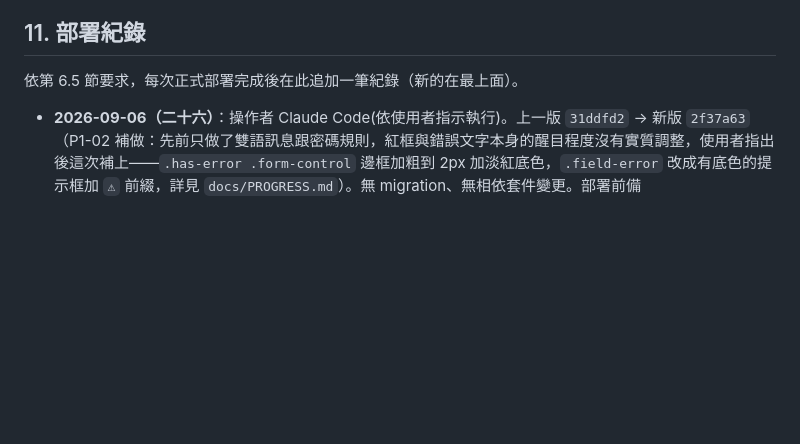
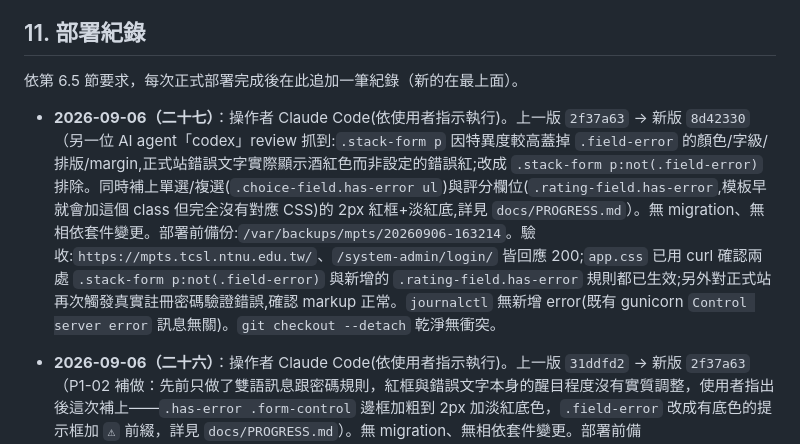
Before and after one commit to Karma-1827/CSL, a Markdown page: docs/VM_UPDATE_WORKFLOW.md, the part around the change. Drawn GitHub-style; blank space fills up the shorter version.

Commit message:
記錄 2026-09-06 第二十七次正式部署（P1-02 二次修正，codex review）
Co-Authored-By: Claude Sonnet 5 <noreply@anthropic.com>
Claude-Session: https://claude.ai/code/session_01ApUKCqfeNhM9otCFAsLQ7h

```diff
--- a/docs/VM_UPDATE_WORKFLOW.md
+++ b/docs/VM_UPDATE_WORKFLOW.md
@@ -287,6 +287,8 @@ Git 僅同步程式碼、migration、template、static source、部署範本及
 
 依第 6.5 節要求，每次正式部署完成後在此追加一筆紀錄（新的在最上面）。
 
+- **2026-09-06（二十七）**：操作者 Claude Code(依使用者指示執行)。上一版 `2f37a63` → 新版 `8d42330`（另一位 AI agent「codex」review 抓到:`.stack-form p` 因特異度較高蓋掉 `.field-error` 的顏色/字級/排版/margin,正式站錯誤文字實際顯示酒紅色而非設定的錯誤紅;改成 `.stack-form p:not(.field-error)` 排除。同時補上單選/複選(`.choice-field.has-error ul`)與評分欄位(`.rating-field.has-error`,模板早就會加這個 class 但完全沒有對應 CSS)的 2px 紅框+淡紅底,詳見 `docs/PROGRESS.md`）。無 migration、無相依套件變更。部署前備份:`/var/backups/mpts/20260906-163214`。驗收:`https://mpts.tcsl.ntnu.edu.tw/`、`/system-admin/login/` 皆回應 200;`app.css` 已用 curl 確認兩處 `.stack-form p:not(.field-error)` 與新增的 `.rating-field.has-error` 規則都已生效;另外對正式站再次觸發真實註冊密碼驗證錯誤,確認 markup 正常。`journalctl` 無新增 error(既有 gunicorn `Control server error` 訊息無關)。`git checkout --detach` 乾淨無衝突。
+
 - **2026-09-06（二十六）**：操作者 Claude Code(依使用者指示執行)。上一版 `31ddfd2` → 新版 `2f37a63`（P1-02 補做：先前只做了雙語訊息跟密碼規則，紅框與錯誤文字本身的醒目程度沒有實質調整，使用者指出後這次補上——`.has-error .form-control` 邊框加粗到 2px 加淡紅底色，`.field-error` 改成有底色的提示框加 `⚠` 前綴，詳見 `docs/PROGRESS.md`）。無 migration、無相依套件變更。部署前備份:`/var/backups/mpts/20260906-155440`。驗收:`https://mpts.tcsl.ntnu.edu.tw/`、`/system-admin/login/` 皆回應 200；另外直接對正式站觸發一次真實的註冊密碼驗證錯誤（常見密碼），確認 `form-group has-error` 與新樣式的 `field-error` 都正確渲染。`journalctl` 無新增 error(既有 gunicorn `Control server error` 訊息無關)。`git checkout --detach` 乾淨無衝突。
 
 - **2026-09-06（二十五）**：操作者 Claude Code(依使用者指示執行)。上一版 `cc7a370` → 新版 `31ddfd2`（P1-03：新增 `static/js/password-toggle.js`，全站對每個 `input[type=password]` 自動加上顯示/隱藏按鈕；D-01：`static/js/profile-options.js` 母語選單新增粵語，詳見 `docs/PROGRESS.md`）。無 migration、無相依套件變更；新增一個靜態檔案。部署前備份:`/var/backups/mpts/20260906-032920`。驗收:`https://mpts.tcsl.ntnu.edu.tw/`、`/system-admin/login/` 皆回應 200，`app.css`/`password-toggle.js`/`profile-options.js`（含 `yue: "粵語 (Cantonese)"`）皆已用 curl 對正式站確認，`journalctl` 無新增 error(既有 gunicorn `Control server error` 訊息無關)。`git checkout --detach` 乾淨無衝突。
```
